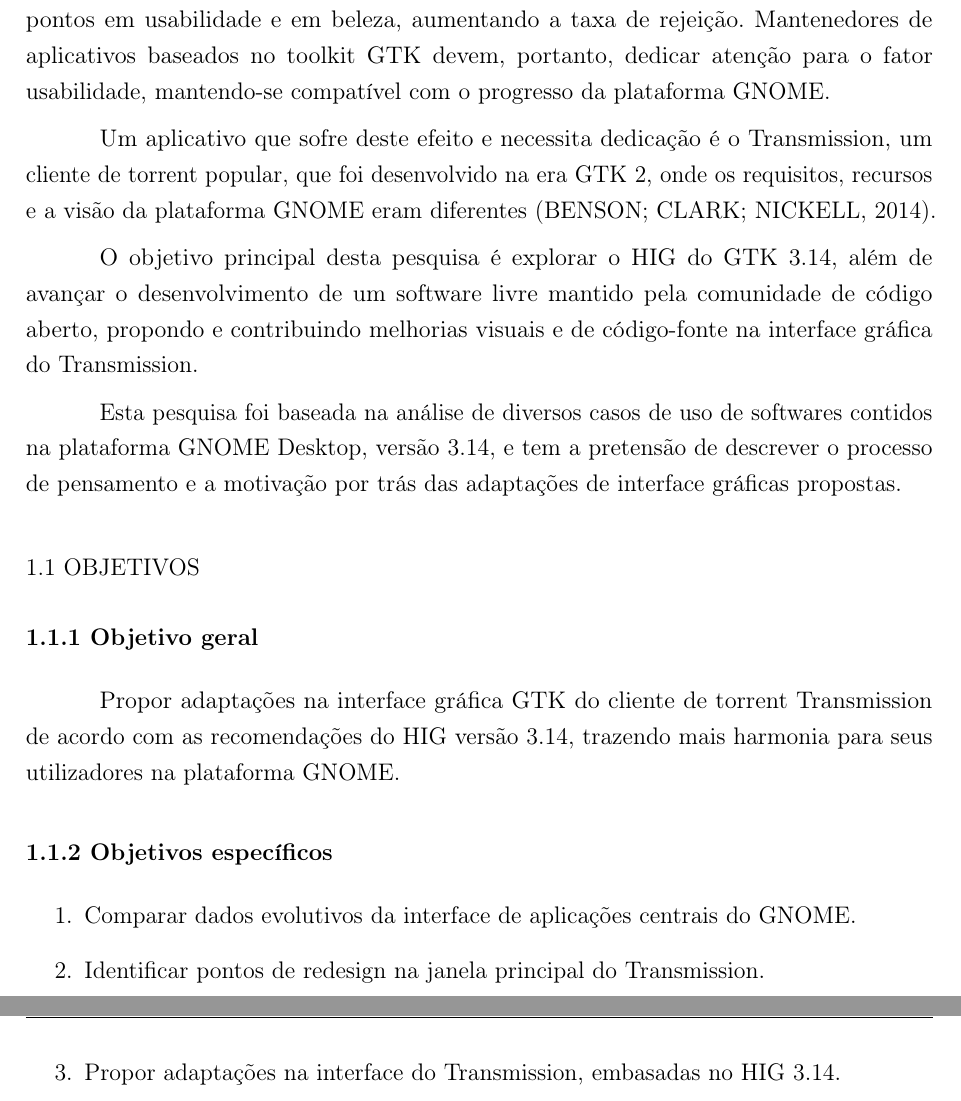
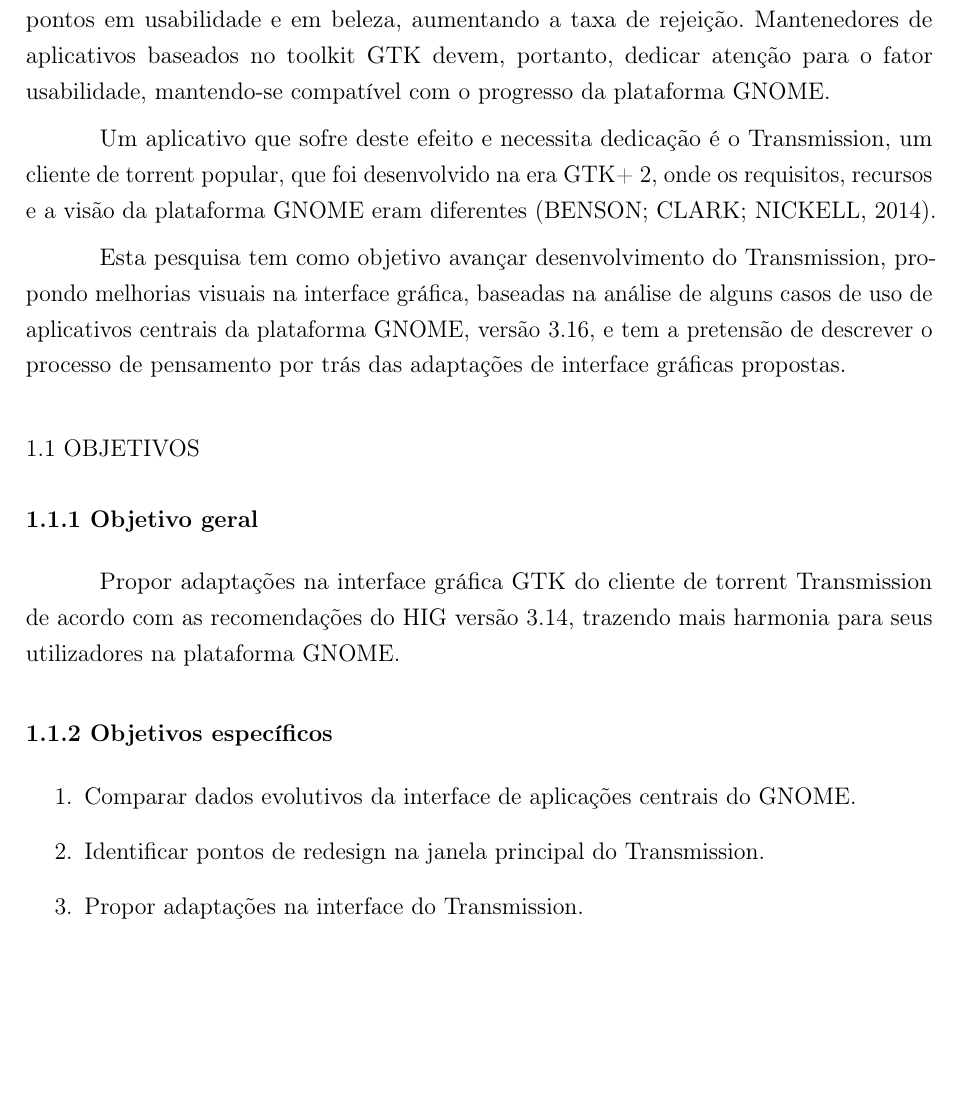
Before and after one commit to derekstavis/term-paper, a LaTeX thesis (index.tex): two parts of pages 11 and 12 of 31 before the commit and part of page 11 of 30 after it, the two joined at a grey line, cut so that both start at the same text, the shorter picture padded with empty space. Compiled offline with pdfLaTeX.

Commit message:
index: update some objectives

```diff
--- a/index.tex
+++ b/index.tex
@@ -217,18 +217,14 @@
 plataforma GNOME.
 
 Um aplicativo que sofre deste efeito e necessita dedicação é o Transmission, um
-cliente de torrent popular, que foi desenvolvido na era GTK 2, onde os
+cliente de torrent popular, que foi desenvolvido na era GTK+ 2, onde os
 requisitos, recursos e a visão da plataforma GNOME eram diferentes
 \cite{gnome221hig}.
 
-O objetivo principal desta pesquisa é explorar o HIG do GTK 3.14, além de
-avançar o desenvolvimento de um software livre mantido pela comunidade de código
-aberto, propondo e contribuindo melhorias visuais e de código-fonte na interface
-gráfica do Transmission.
-
-Esta pesquisa foi baseada na análise de diversos casos de uso de softwares
-contidos na plataforma GNOME Desktop, versão 3.14, e tem a pretensão de
-descrever o processo de pensamento e a motivação por trás das adaptações de
+Esta pesquisa tem como objetivo avançar desenvolvimento do Transmission,
+propondo melhorias visuais na interface gráfica, baseadas na análise de alguns
+casos de uso de aplicativos centrais da plataforma GNOME, versão 3.16, e tem a
+pretensão de descrever o processo de pensamento por trás das adaptações de
 interface gráficas propostas.
 
 \section{OBJETIVOS}
@@ -244,7 +240,7 @@
 \begin{enumerate}
   \item Comparar dados evolutivos da interface de aplicações centrais do GNOME.
   \item Identificar pontos de redesign na janela principal do Transmission.
-  \item Propor adaptações na interface do Transmission, embasadas no HIG 3.14.
+  \item Propor adaptações na interface do Transmission.
 \end{enumerate}
 
 \include{content/revisao}
```
